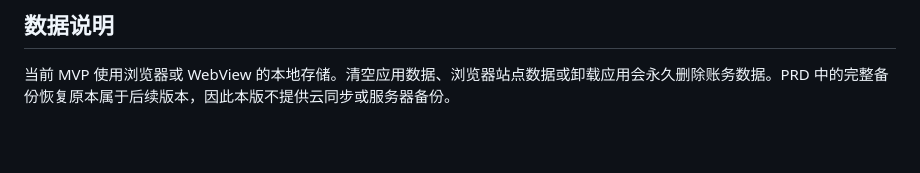
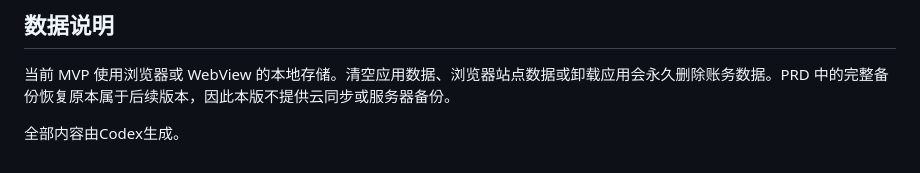
Before and after one commit to Hala-00-cn/Qizhang, a Markdown page: README.md, the part around the change. Drawn GitHub-style; blank space fills up the shorter version.

```diff
--- a/README.md
+++ b/README.md
@@ -58,3 +58,5 @@ npm run android:open
 ## 数据说明
 
 当前 MVP 使用浏览器或 WebView 的本地存储。清空应用数据、浏览器站点数据或卸载应用会永久删除账务数据。PRD 中的完整备份恢复原本属于后续版本，因此本版不提供云同步或服务器备份。
+
+全部内容由Codex生成。
```
